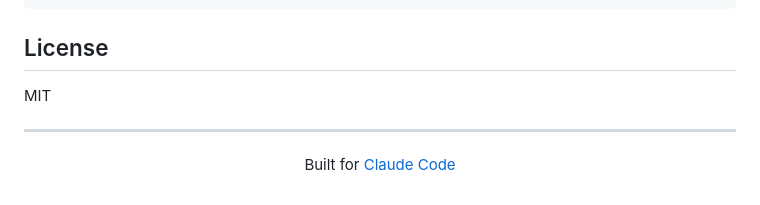
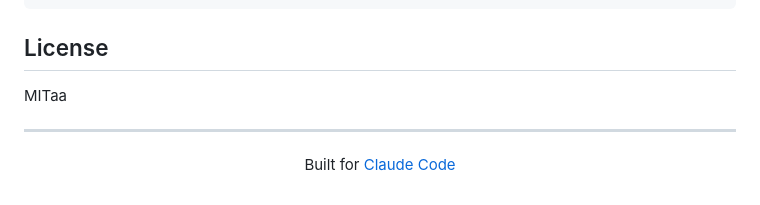
Before and after one commit to leweii/skill-viewer, a Markdown page: README.md, the part around the change. Drawn GitHub-style.

```diff
--- a/README.md
+++ b/README.md
@@ -137,7 +137,7 @@ git clone https://github.com/leweii/skill-viewer.git
 
 ## License
 
-MIT
+MITaa
 
 ---
 
```
